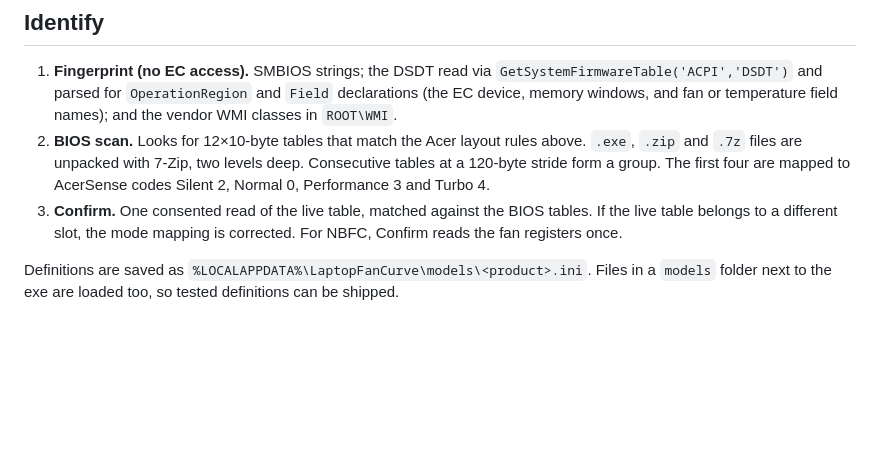
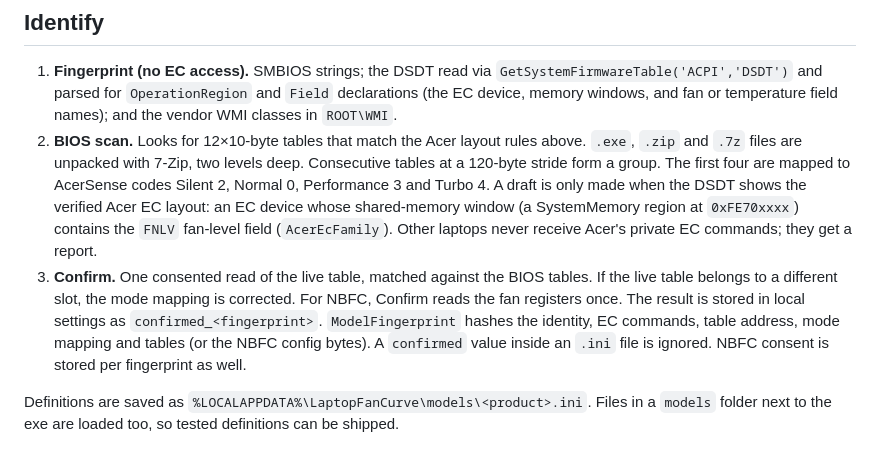
Before and after one commit to CrinkleAIDev/LaptopFanCurve, a Markdown page: docs/TECHNICAL.md, the part around the change. Rendered like a GitHub page; blank space fills up the shorter version.

```diff
--- a/docs/TECHNICAL.md
+++ b/docs/TECHNICAL.md
@@ -77,8 +77,14 @@ polls, after 5 EC errors, and when the app closes.
 2. **BIOS scan.** Looks for 12×10-byte tables that match the Acer layout rules above. `.exe`, `.zip` and
    `.7z` files are unpacked with 7-Zip, two levels deep. Consecutive tables at a 120-byte stride form a
    group. The first four are mapped to AcerSense codes Silent 2, Normal 0, Performance 3 and Turbo 4.
+   A draft is only made when the DSDT shows the verified Acer EC layout: an EC device whose shared-memory
+   window (a SystemMemory region at `0xFE70xxxx`) contains the `FNLV` fan-level field (`AcerEcFamily`).
+   Other laptops never receive Acer's private EC commands; they get a report.
 3. **Confirm.** One consented read of the live table, matched against the BIOS tables. If the live table
    belongs to a different slot, the mode mapping is corrected. For NBFC, Confirm reads the fan registers once.
+   The result is stored in local settings as `confirmed_<fingerprint>`. `ModelFingerprint` hashes the identity,
+   EC commands, table address, mode mapping and tables (or the NBFC config bytes). A `confirmed` value inside an
+   `.ini` file is ignored. NBFC consent is stored per fingerprint as well.
 
 Definitions are saved as `%LOCALAPPDATA%\LaptopFanCurve\models\<product>.ini`. Files in a `models` folder
 next to the exe are loaded too, so tested definitions can be shipped.
```
Also changed, not shown: README.md (+18 -7 lines), docs/screenshot.png (added), 7 other files.
